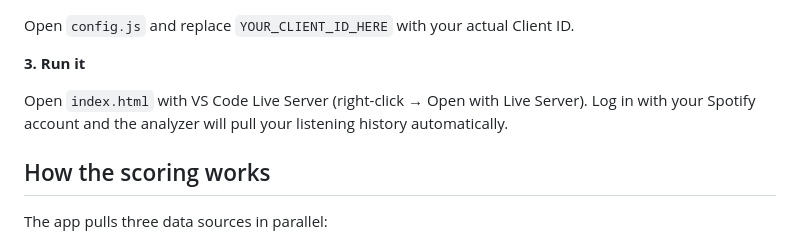
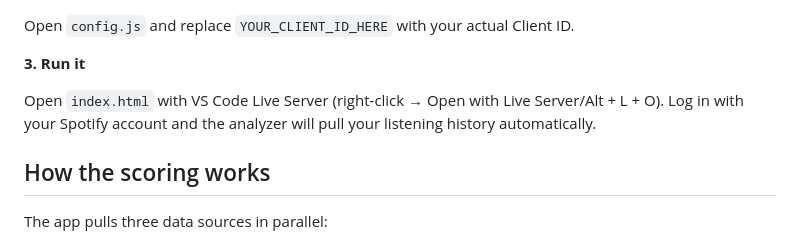
Before and after one commit to edub966/spotify-mood-analyzer, a Markdown page: README.md, the part around the change. Drawn GitHub-style.

Commit message:
Update instructions for opening index.html with shortcuts

```diff
--- a/README.md
+++ b/README.md
@@ -29,7 +29,7 @@ Open `config.js` and replace `YOUR_CLIENT_ID_HERE` with your actual Client ID.
 
 **3. Run it**
 
-Open `index.html` with VS Code Live Server (right-click → Open with Live Server). Log in with your Spotify account and the analyzer will pull your listening history automatically.
+Open `index.html` with VS Code Live Server (right-click → Open with Live Server/Alt + L + O). Log in with your Spotify account and the analyzer will pull your listening history automatically.
 
 ## How the scoring works
 
```
